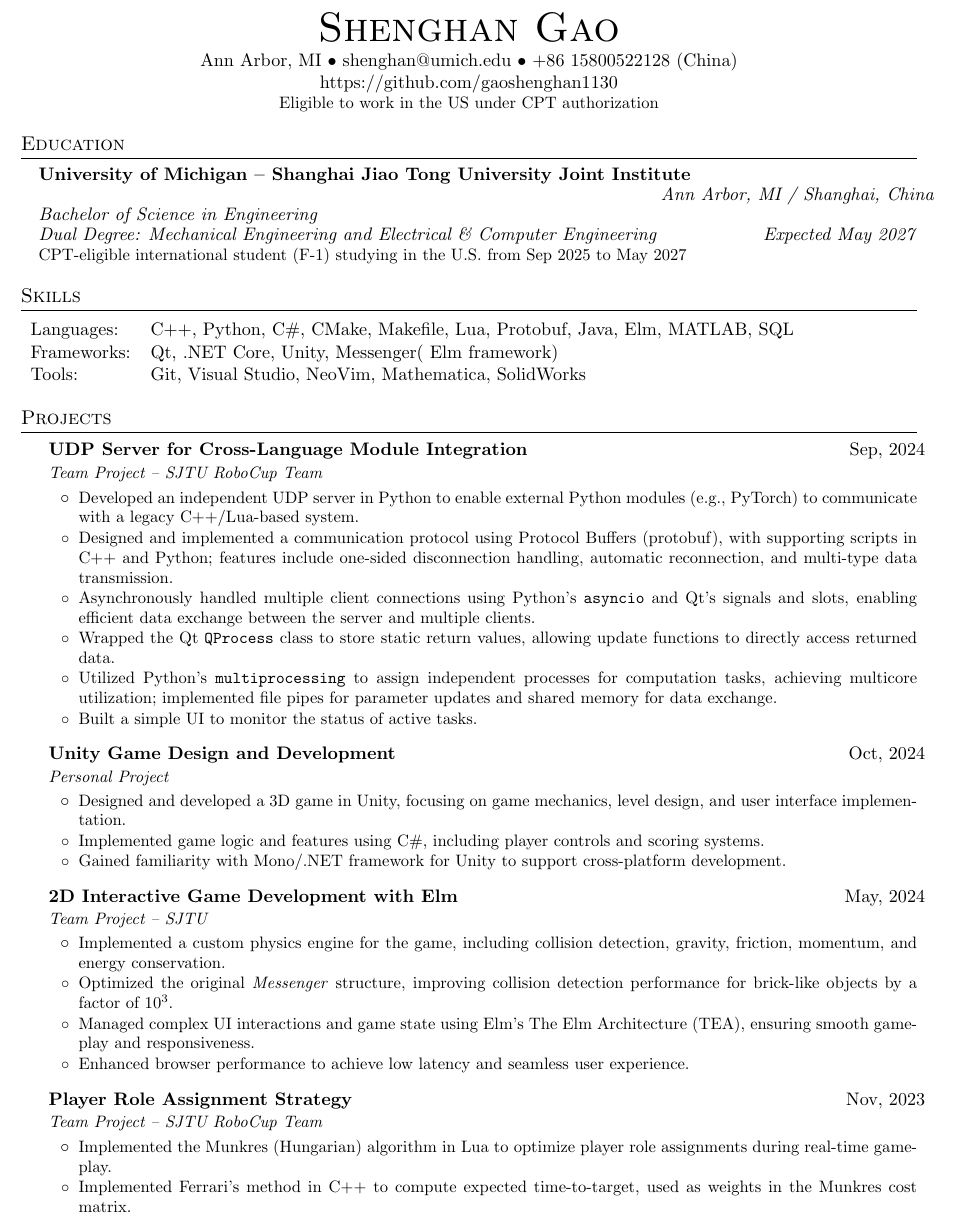
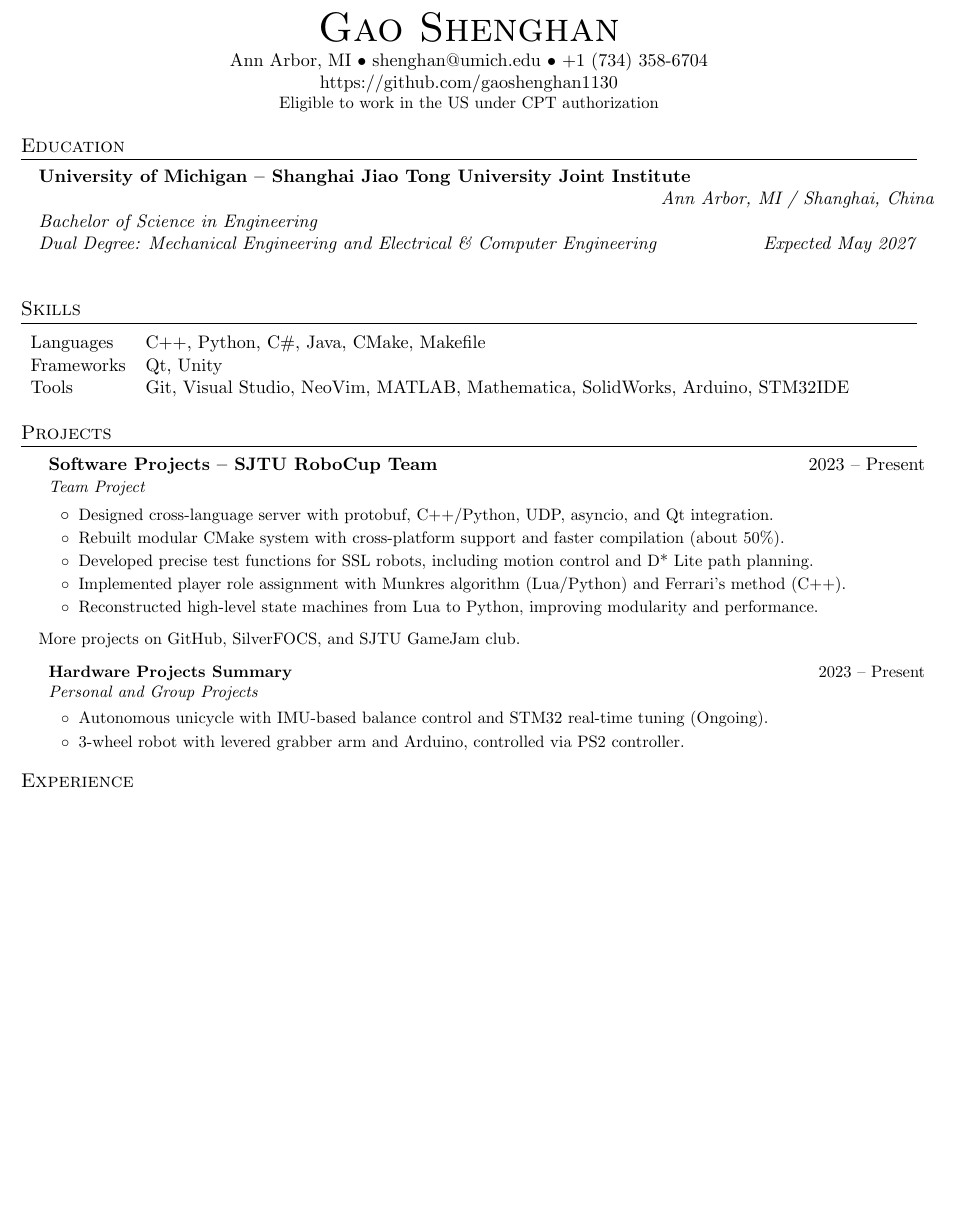
Before and after one commit to gaoshenghan1130/Resume, a LaTeX document (main.tex): part of page 1 of 2, cut so that both start at the same text, the shorter picture padded with empty space. Compiled offline with pdfLaTeX.

Commit message:
One Page with projects changed

```diff
--- a/main.tex
+++ b/main.tex
@@ -52,8 +52,8 @@
 
 %----------Header-----------------
 \begin{center}
-	{\Huge \scshape Shenghan Gao} \\ \vspace{1pt}
-	Ann Arbor, MI • \href{mailto:shenghan@umich.edu}{shenghan@umich.edu} • +86 15800522128 (China)\\
+	{\Huge \scshape Gao Shenghan} \\ \vspace{1pt}
+	Ann Arbor, MI • \href{mailto:shenghan@umich.edu}{shenghan@umich.edu} • +1 (734) 358-6704\\
 	\href{https://github.com/gaoshenghan1130}{https://github.com/gaoshenghan1130} \\
 	\small{Eligible to work in the US under CPT authorization}
 \end{center}
@@ -66,44 +66,63 @@
 \makebox[\textwidth][r]{\textit{Ann Arbor, MI / Shanghai, China}} \\
 \textit{Bachelor of Science in Engineering} \\
 \textit{Dual Degree: Mechanical Engineering and Electrical \& Computer Engineering} \hfill \textit{Expected May 2027} \\
-\small{CPT-eligible international student (F-1) studying in the U.S. from Sep 2025 to May 2027}
 \resumeSubHeadingListEnd
 
 %-----------Skills-----------------
 \section{Skills}
 \begin{tabularx}{\textwidth}{l X}
-	Languages:  & C++, Python, C\#, CMake, Makefile, Lua, Protobuf, Java, Elm, MATLAB, SQL \\
-	Frameworks: & Qt, .NET Core, Unity, Messenger( Elm framework)                          \\
-	Tools:      & Git, Visual Studio, NeoVim, Mathematica, SolidWorks                      \\
+	Languages  & C++, Python, C\#, Java, CMake, Makefile                                        \\
+	Frameworks & Qt, Unity                                                                      \\
+	Tools      & Git, Visual Studio, NeoVim, MATLAB, Mathematica, SolidWorks, Arduino, STM32IDE
 \end{tabularx}
 
 %-----------Projects-----------------
 \section{Projects}
 \resumeSubHeadingListStart
 
+\resumeSubheading
+{Software Projects – SJTU RoboCup Team}{2023 – Present}
+{Team Project}{}
+\resumeItemListStart
+\resumeItem{Designed cross-language server with protobuf, C++/Python, UDP, asyncio, and Qt integration.}
+\resumeItem{Rebuilt modular CMake system with cross-platform support and faster compilation (about 50\%).}
+\resumeItem{Developed precise test functions for SSL robots, including motion control and D* Lite path planning.}
+\resumeItem{Implemented player role assignment with Munkres algorithm (Lua/Python) and Ferrari’s method (C++).}
+\resumeItem{Reconstructed high-level state machines from Lua to Python, improving modularity and performance.}
+\resumeItemListEnd
+
+\small{More projects on \href{https://www.github.com/gaoshenghan1130}{GitHub}, \href{https://focs.ji.sjtu.edu.cn/silverfocs/project/2024/}{SilverFOCS}, and SJTU GameJam club.}
 
 \resumeSubheading
-{UDP Server for Cross-Language Module Integration}{Sep, 2024}
-{Team Project – SJTU RoboCup Team}{}
+{Hardware Projects Summary}{2023 – Present}
+{Personal and Group Projects}{}
 \resumeItemListStart
-\resumeItem{Developed an independent UDP server in Python to enable external Python modules (e.g., PyTorch) to communicate with a legacy C++/Lua-based system.}
-\resumeItem{Designed and implemented a communication protocol using Protocol Buffers (protobuf), with supporting scripts in C++ and Python; features include one-sided disconnection handling, automatic reconnection, and multi-type data transmission.}
-\resumeItem{Asynchronously handled multiple client connections using Python’s \texttt{asyncio} and Qt’s signals and slots, enabling efficient data exchange between the server and multiple clients.}
-\resumeItem{Wrapped the Qt \texttt{QProcess} class to store static return values, allowing update functions to directly access returned data.}
-\resumeItem{Utilized Python’s \texttt{multiprocessing} to assign independent processes for computation tasks, achieving multicore utilization; implemented file pipes for parameter updates and shared memory for data exchange.}
-\resumeItem{Built a simple UI to monitor the status of active tasks.}
+\resumeItem{Autonomous unicycle with IMU-based balance control and STM32 real-time tuning (Ongoing).}
+\resumeItem{3-wheel robot with levered grabber arm and Arduino, controlled via PS2 controller.}
 \resumeItemListEnd
 
-
-\resumeSubheading
-{Unity Game Design and Development}{Oct, 2024}
-{Personal Project}{}
-\resumeItemListStart
-\resumeItem{Designed and developed a 3D game in Unity, focusing on game mechanics, level design, and user interface implementation.}
-\resumeItem{Implemented game logic and features using C\#, including player controls and scoring systems.}
-\resumeItem{Gained familiarity with Mono/.NET framework for Unity to support cross-platform development.}
-\resumeItemListEnd
-
+% \resumeSubheading
+% {UDP Server for Cross-Language Module Integration}{Sep, 2024}
+% {Team Project – SJTU RoboCup Team}{}
+% \resumeItemListStart
+% \resumeItem{Developed an independent UDP server in Python to enable external Python modules (e.g., PyTorch) to communicate with a legacy C++/Lua-based system.}
+% \resumeItem{Designed and implemented a communication protocol using Protocol Buffers (protobuf), with supporting scripts in C++ and Python; features include one-sided disconnection handling, automatic reconnection, and multi-type data transmission.}
+% \resumeItem{Asynchronously handled multiple client connections using Python’s \texttt{asyncio} and Qt’s signals and slots, enabling efficient data exchange between the server and multiple clients.}
+% \resumeItem{Wrapped the Qt \texttt{QProcess} class to store static return values, allowing update functions to directly access returned data.}
+% \resumeItem{Utilized Python’s \texttt{multiprocessing} to assign independent processes for computation tasks, achieving multicore utilization; implemented file pipes for parameter updates and shared memory for data exchange.}
+% \resumeItem{Built a simple UI to monitor the status of active tasks.}
+% \resumeItemListEnd
+%
+%
+% \resumeSubheading
+% {Unity Game Design and Development}{Oct, 2024}
+% {Personal Project}{}
+% \resumeItemListStart
+% \resumeItem{Designed and developed a 3D game in Unity, focusing on game mechanics, level design, and user interface implementation.}
+% \resumeItem{Implemented game logic and features using C\#, including player controls and scoring systems.}
+% \resumeItem{Gained familiarity with Mono/.NET framework for Unity to support cross-platform development.}
+% \resumeItemListEnd
+%
 % \resumeSubheading
 % {Precise Test Functions for Skills and Controls in SRC Robots}{2024}
 % {Team Project – SJTU RoboCup Team}{}
@@ -114,24 +133,24 @@
 % \resumeItemListEnd
 
 
-\resumeSubheading
-{2D Interactive Game Development with Elm}{May, 2024}
-{Team Project – SJTU}{}
-\resumeItemListStart
-\resumeItem{Implemented a custom physics engine for the game, including collision detection, gravity, friction, momentum, and energy conservation.}
-\resumeItem{Optimized the original \textit{Messenger} structure, improving collision detection performance for brick-like objects by a factor of $10^{3}$.}
-\resumeItem{Managed complex UI interactions and game state using Elm’s The Elm Architecture (TEA), ensuring smooth gameplay and responsiveness.}
-\resumeItem{Enhanced browser performance to achieve low latency and seamless user experience.}
-\resumeItemListEnd
-
-\resumeSubheading
-{Player Role Assignment Strategy}{Nov, 2023}
-{Team Project – SJTU RoboCup Team}{}
-\resumeItemListStart
-\resumeItem{Implemented the Munkres (Hungarian) algorithm in Lua to optimize player role assignments during real-time gameplay.}
-\resumeItem{Implemented Ferrari’s method in C++ to compute expected time-to-target, used as weights in the Munkres cost matrix.}
-\resumeItemListEnd
-
+% \resumeSubheading
+% {2D Interactive Game Development with Elm}{May, 2024}
+% {Team Project – SJTU}{}
+% \resumeItemListStart
+% \resumeItem{Implemented a custom physics engine for the game, including collision detection, gravity, friction, momentum, and energy conservation.}
+% \resumeItem{Optimized the original \textit{Messenger} structure, improving collision detection performance for brick-like objects by a factor of $10^{3}$.}
+% \resumeItem{Managed complex UI interactions and game state using Elm’s The Elm Architecture (TEA), ensuring smooth gameplay and responsiveness.}
+% \resumeItem{Enhanced browser performance to achieve low latency and seamless user experience.}
+% \resumeItemListEnd
+%
+% \resumeSubheading
+% {Player Role Assignment Strategy}{Nov, 2023}
+% {Team Project – SJTU RoboCup Team}{}
+% \resumeItemListStart
+% \resumeItem{Implemented the Munkres (Hungarian) algorithm in Lua to optimize player role assignments during real-time gameplay.}
+% \resumeItem{Implemented Ferrari’s method in C++ to compute expected time-to-target, used as weights in the Munkres cost matrix.}
+% \resumeItemListEnd
+%
 % \resumeSubheading
 % {Cross-Platform UI Application with JavaScript, Swing, and MySQL}{2023}
 % {Personal Project}{}
```
